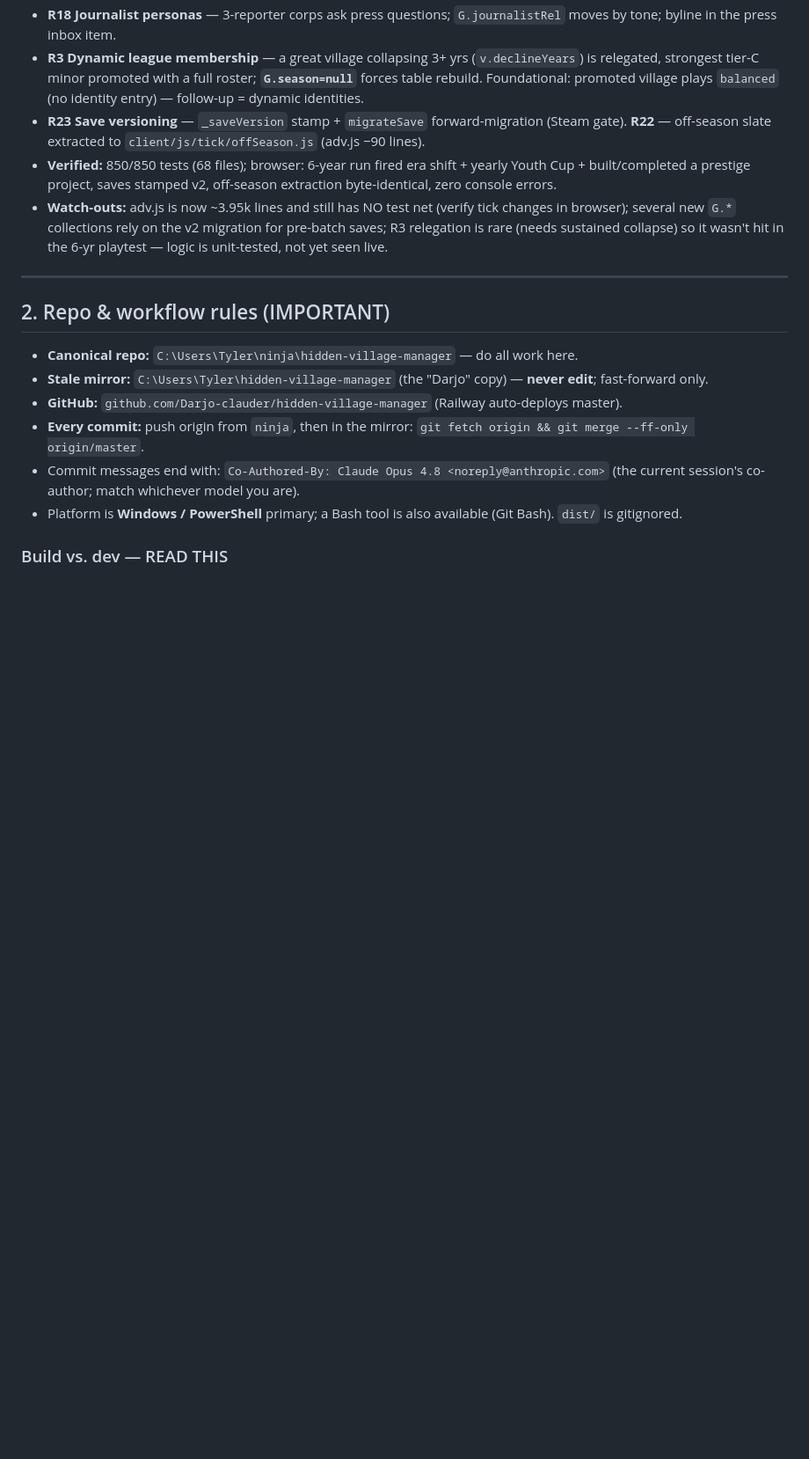
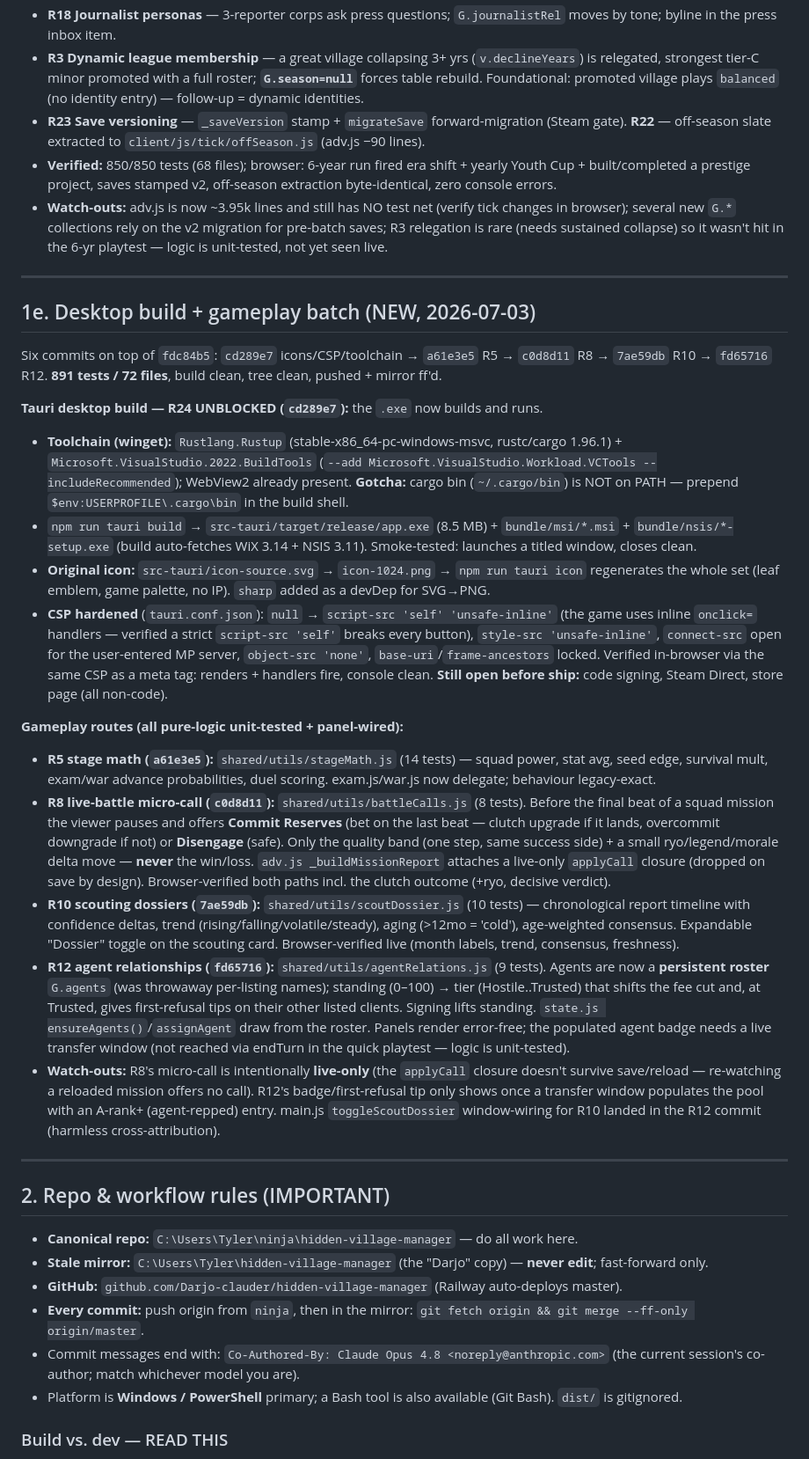
Before and after one commit to Darjo-clauder/hidden-village-manager, a Markdown page: docs/HANDOFF.md, the part around one of its changes. Shown at 88% size. Rendered like a GitHub page; blank space fills up the shorter version.

Commit message:
Handoff: record desktop build + R5/R8/R10/R12 batch (§1e, HEAD 891 tests)
Co-Authored-By: Claude Opus 4.8 <noreply@anthropic.com>

```diff
--- a/docs/HANDOFF.md
+++ b/docs/HANDOFF.md
@@ -121,6 +123,25 @@ Landed the whole EXPANSION_ROUTES shortlist + follow-ons, committed as 7 commits
 - **R23 Save versioning** — `_saveVersion` stamp + `migrateSave` forward-migration (Steam gate). **R22** — off-season slate extracted to `client/js/tick/offSeason.js` (adv.js −90 lines).
 - **Verified:** 850/850 tests (68 files); browser: 6-year run fired era shift + yearly Youth Cup + built/completed a prestige project, saves stamped v2, off-season extraction byte-identical, zero console errors.
 - **Watch-outs:** adv.js is now ~3.95k lines and still has NO test net (verify tick changes in browser); several new `G.*` collections rely on the v2 migration for pre-batch saves; R3 relegation is rare (needs sustained collapse) so it wasn't hit in the 6-yr playtest — logic is unit-tested, not yet seen live.
+
+---
+
+## 1e. Desktop build + gameplay batch (NEW, 2026-07-03)
+
+Six commits on top of `fdc84b5`: `cd289e7` icons/CSP/toolchain → `a61e3e5` R5 → `c0d8d11` R8 → `7ae59db` R10 → `fd65716` R12. **891 tests / 72 files**, build clean, tree clean, pushed + mirror ff'd.
+
+**Tauri desktop build — R24 UNBLOCKED (`cd289e7`):** the `.exe` now builds and runs.
+- **Toolchain (winget):** `Rustlang.Rustup` (stable-x86_64-pc-windows-msvc, rustc/cargo 1.96.1) + `Microsoft.VisualStudio.2022.BuildTools` (`--add Microsoft.VisualStudio.Workload.VCTools --includeRecommended`); WebView2 already present. **Gotcha:** cargo bin (`~/.cargo/bin`) is NOT on PATH — prepend `$env:USERPROFILE\.cargo\bin` in the build shell.
+- `npm run tauri build` → `src-tauri/target/release/app.exe` (8.5 MB) + `bundle/msi/*.msi` + `bundle/nsis/*-setup.exe` (build auto-fetches WiX 3.14 + NSIS 3.11). Smoke-tested: launches a titled window, closes clean.
+- **Original icon:** `src-tauri/icon-source.svg` → `icon-1024.png` → `npm run tauri icon` regenerates the whole set (leaf emblem, game palette, no IP). `sharp` added as a devDep for SVG→PNG.
+- **CSP hardened** (`tauri.conf.json`): `null` → `script-src 'self' 'unsafe-inline'` (the game uses inline `onclick=` handlers — verified a strict `script-src 'self'` breaks every button), `style-src 'unsafe-inline'`, `connect-src` open for the user-entered MP server, `object-src 'none'`, `base-uri`/`frame-ancestors` locked. Verified in-browser via the same CSP as a meta tag: renders + handlers fire, console clean. **Still open before ship:** code signing, Steam Direct, store page (all non-code).
+
+**Gameplay routes (all pure-logic unit-tested + panel-wired):**
+- **R5 stage math (`a61e3e5`):** `shared/utils/stageMath.js` (14 tests) — squad power, stat avg, seed edge, survival mult, exam/war advance probabilities, duel scoring. exam.js/war.js now delegate; behaviour legacy-exact.
+- **R8 live-battle micro-call (`c0d8d11`):** `shared/utils/battleCalls.js` (8 tests). Before the final beat of a squad mission the viewer pauses and offers **Commit Reserves** (bet on the last beat — clutch upgrade if it lands, overcommit downgrade if not) or **Disengage** (safe). Only the quality band (one step, same success side) + a small ryo/legend/morale delta move — **never** the win/loss. `adv.js _buildMissionReport` attaches a live-only `applyCall` closure (dropped on save by design). Browser-verified both paths incl. the clutch outcome (+ryo, decisive verdict).
+- **R10 scouting dossiers (`7ae59db`):** `shared/utils/scoutDossier.js` (10 tests) — chronological report timeline with confidence deltas, trend (rising/falling/volatile/steady), aging (>12mo = 'cold'), age-weighted consensus. Expandable "Dossier" toggle on the scouting card. Browser-verified live (month labels, trend, consensus, freshness).
+- **R12 agent relationships (`fd65716`):** `shared/utils/agentRelations.js` (9 tests). Agents are now a **persistent roster** `G.agents` (was throwaway per-listing names); standing (0–100) → tier (Hostile..Trusted) that shifts the fee cut and, at Trusted, gives first-refusal tips on their other listed clients. Signing lifts standing. `state.js ensureAgents()`/`assignAgent` draw from the roster. Panels render error-free; the populated agent badge needs a live transfer window (not reached via endTurn in the quick playtest — logic is unit-tested).
+- **Watch-outs:** R8's micro-call is intentionally **live-only** (the `applyCall` closure doesn't survive save/reload — re-watching a reloaded mission offers no call). R12's badge/first-refusal tip only shows once a transfer window populates the pool with an A-rank+ (agent-repped) entry. main.js `toggleScoutDossier` window-wiring for R10 landed in the R12 commit (harmless cross-attribution).
 
 ---
 
```
Also changed, not shown: other parts of docs/HANDOFF.md (+3 -1 lines).
